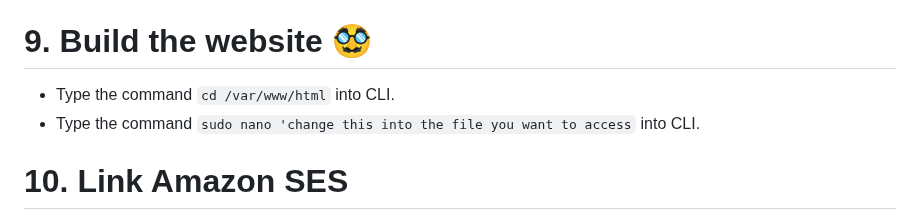
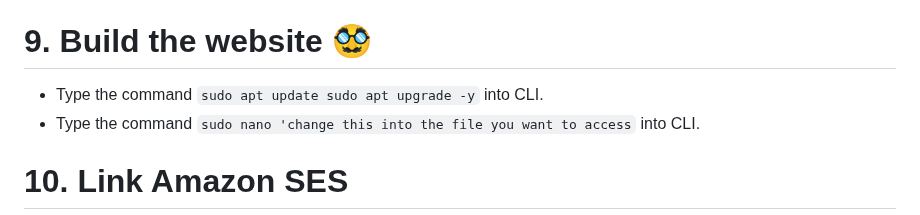
Before and after one commit to 35505126/Jadey-s-Bakery-, a Markdown page: README.md, the part around the change. Rendered like a GitHub page.

````diff
--- a/README.md
+++ b/README.md
@@ -59,7 +59,8 @@ The aim of the project is to create a IaaS that enables multifaceted usage withi
 - Type the command ```sudo certbot renew --dry-run``` into CLI. This simulate the automatic renewal process to verify it works.
 
 # 9. Build the website 🥸
-- Type the command ```cd /var/www/html``` into CLI.
+- Type the command ```sudo apt update
+sudo apt upgrade -y``` into CLI.
 - Type the command ```sudo nano 'change this into the file you want to access``` into CLI.
 
 # 10. Link Amazon SES
````
